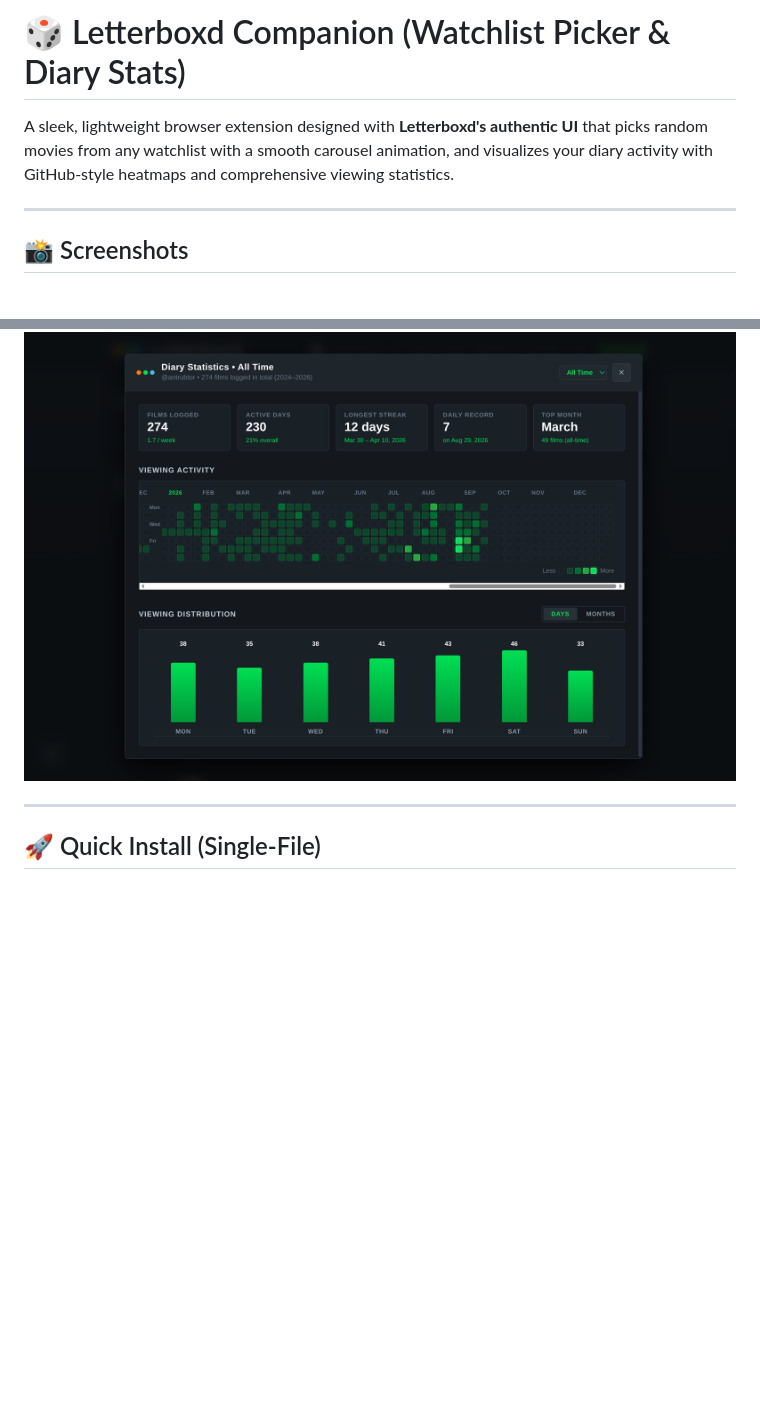
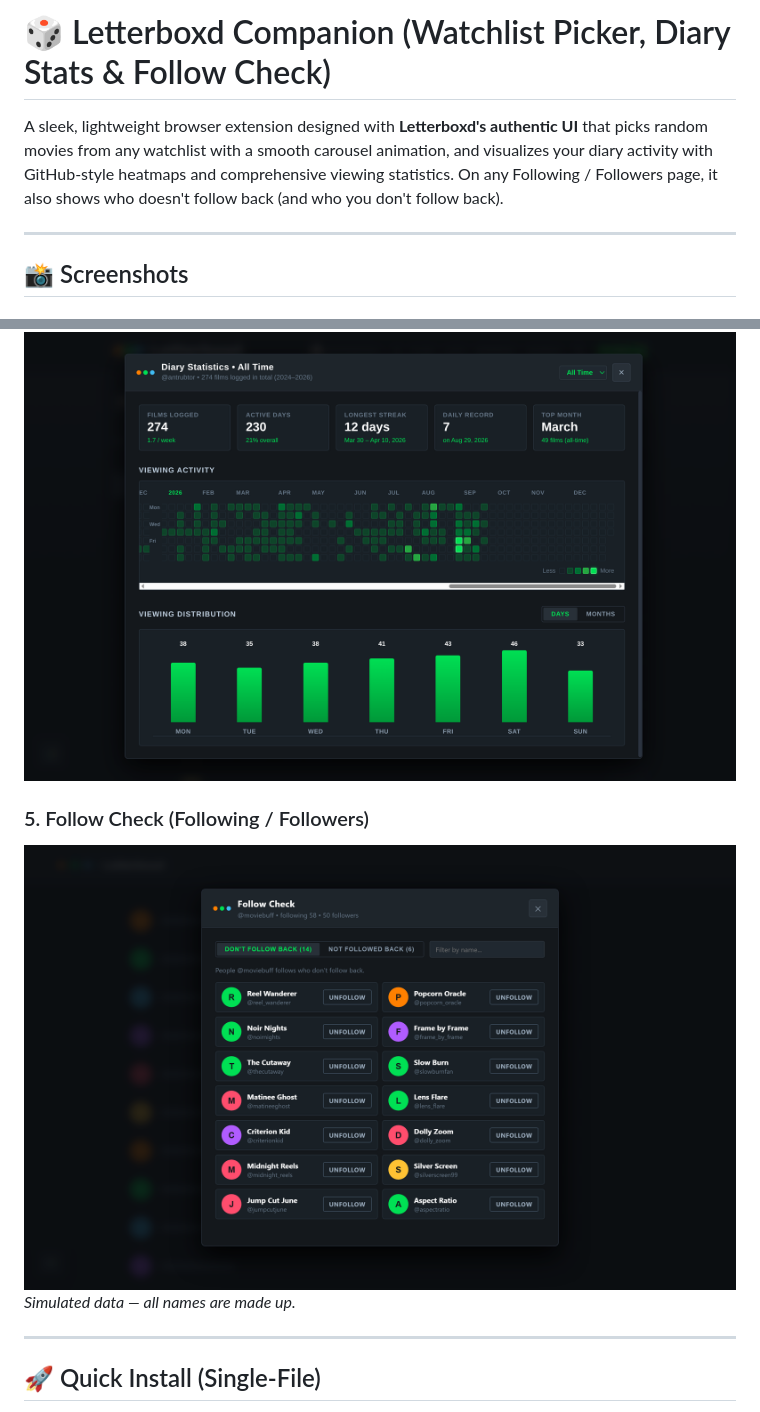
Before and after one commit to Antrubtor/LetterboxRNG, a Markdown page: README.md, 2 parts joined by grey strips. Drawn GitHub-style; pictures changed too: screenshots/5-follow-check.png (added); blank space fills up the shorter version.

```diff
--- a/README.md
+++ b/README.md
@@ -1,6 +1,6 @@
-# 🎲 Letterboxd Companion (Watchlist Picker & Diary Stats)
+# 🎲 Letterboxd Companion (Watchlist Picker, Diary Stats & Follow Check)
 
-A sleek, lightweight browser extension designed with **Letterboxd's authentic UI** that picks random movies from any watchlist with a smooth carousel animation, and visualizes your diary activity with GitHub-style heatmaps and comprehensive viewing statistics.
+A sleek, lightweight browser extension designed with **Letterboxd's authentic UI** that picks random movies from any watchlist with a smooth carousel animation, and visualizes your diary activity with GitHub-style heatmaps and comprehensive viewing statistics. On any Following / Followers page, it also shows who doesn't follow back (and who you don't follow back).
 
 
 ---
@@ -18,6 +18,10 @@ A sleek, lightweight browser extension designed with **Letterboxd's authentic UI
 
 ### 4. Diary Activity Heatmap & Statistics
 ![Diary Statistics](screenshots/4-stats.png)
+
+### 5. Follow Check (Following / Followers)
+![Follow Check](screenshots/5-follow-check.png)
+*Simulated data — all names are made up.*
 
 ---
 
```
Also changed, not shown: 4 other files.
